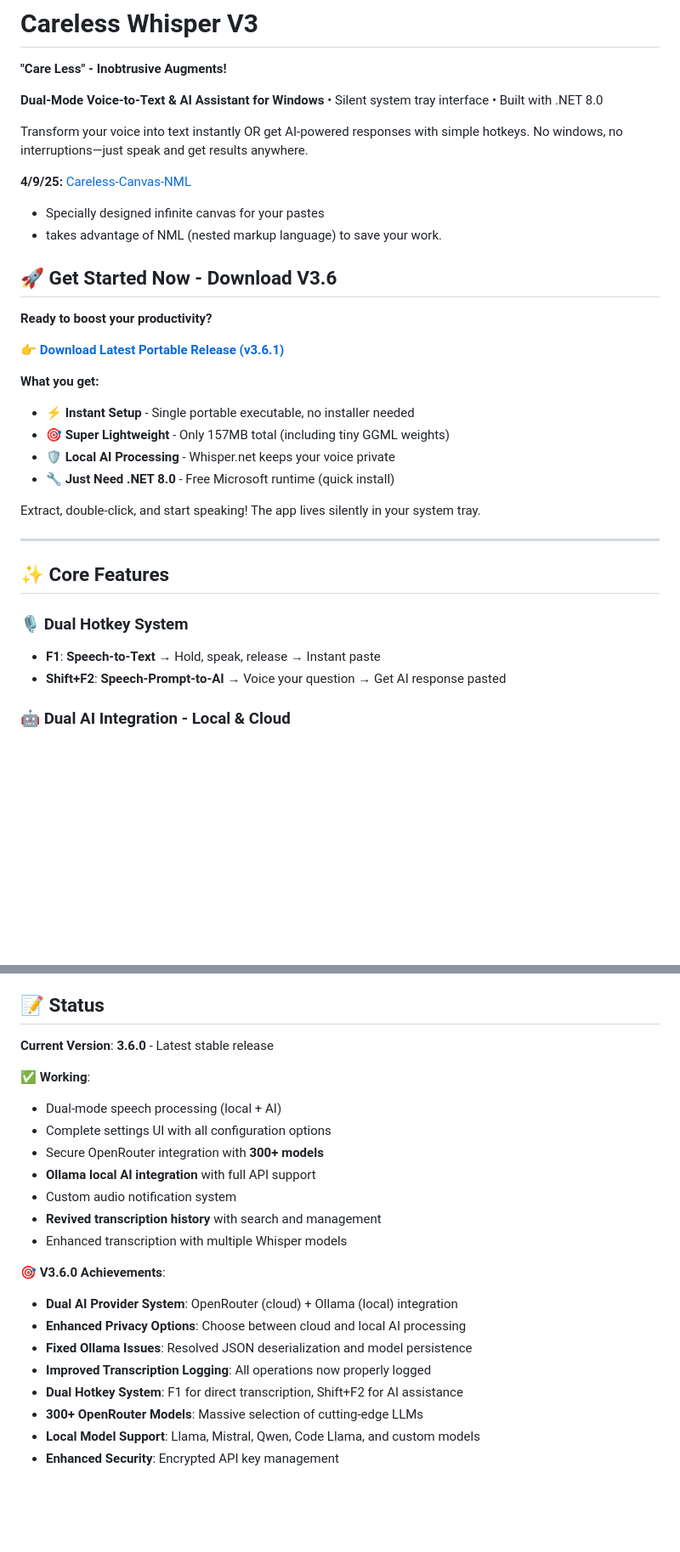
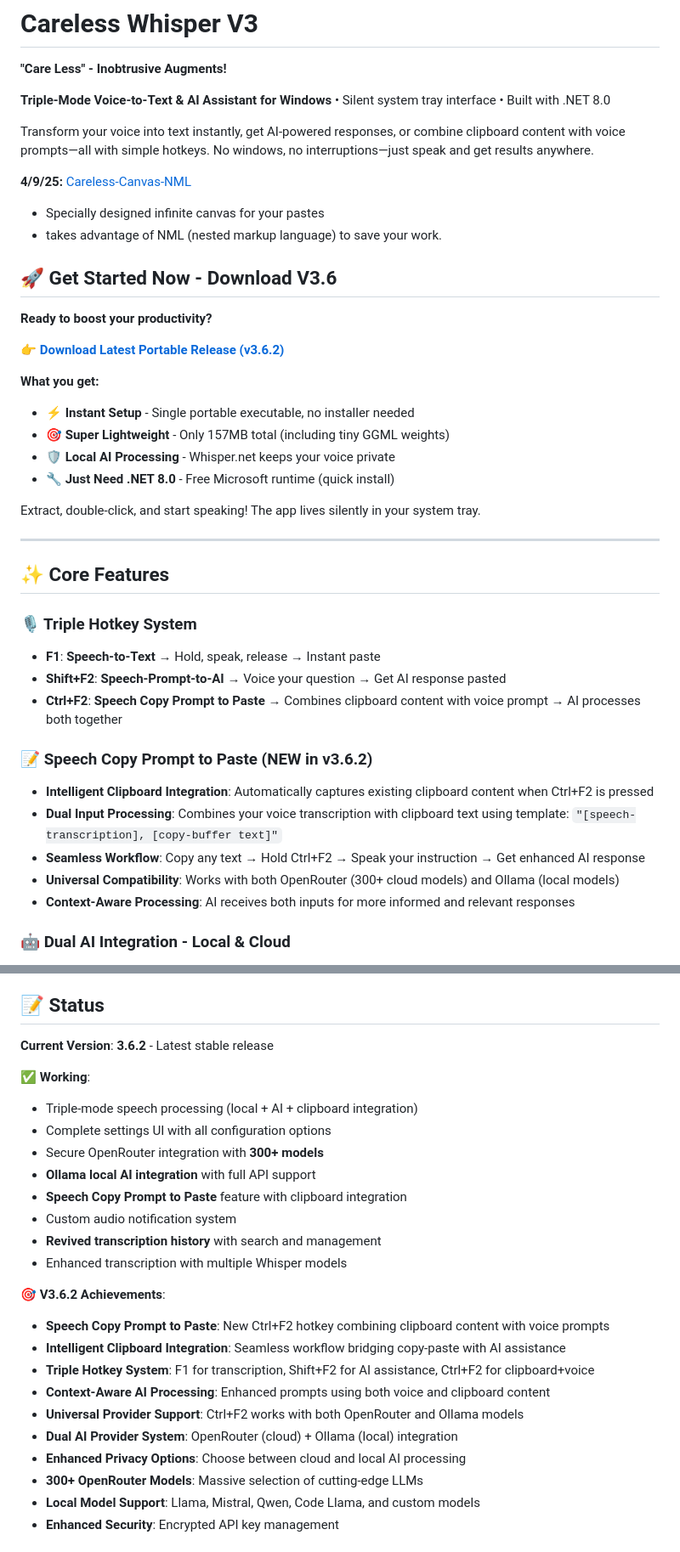
Before and after one commit to MushroomFleet/Careless-Whisper-V3, a Markdown page: README.md, 2 parts joined by grey strips. Shown at 85% size. Drawn GitHub-style; blank space fills up the shorter version.

```diff
--- a/README.md
+++ b/README.md
@@ -2,9 +2,9 @@
 
 **"Care Less" - Inobtrusive Augments!**
 
-**Dual-Mode Voice-to-Text & AI Assistant for Windows** • Silent system tray interface • Built with .NET 8.0
+**Triple-Mode Voice-to-Text & AI Assistant for Windows** • Silent system tray interface • Built with .NET 8.0
 
-Transform your voice into text instantly OR get AI-powered responses with simple hotkeys. No windows, no interruptions—just speak and get results anywhere.
+Transform your voice into text instantly, get AI-powered responses, or combine clipboard content with voice prompts—all with simple hotkeys. No windows, no interruptions—just speak and get results anywhere.
 
 **4/9/25:** [Careless-Canvas-NML](https://github.com/MushroomFleet/Careless-Canvas-NML)
 - Specially designed infinite canvas for your pastes
@@ -14,7 +14,7 @@ Transform your voice into text instantly OR get AI-powered responses with simple
 
 **Ready to boost your productivity?**
 
-👉 **[Download Latest Portable Release (v3.6.1)](../../releases/latest)**
+👉 **[Download Latest Portable Release (v3.6.2)](../../releases/latest)**
 
 **What you get:**
 - ⚡ **Instant Setup** - Single portable executable, no installer needed
@@ -28,9 +28,17 @@ Extract, double-click, and start speaking! The app lives silently in your system
 
 ## ✨ Core Features
 
-### 🎙️ Dual Hotkey System
+### 🎙️ Triple Hotkey System
 - **F1**: **Speech-to-Text** → Hold, speak, release → Instant paste
 - **Shift+F2**: **Speech-Prompt-to-AI** → Voice your question → Get AI response pasted
+- **Ctrl+F2**: **Speech Copy Prompt to Paste** → Combines clipboard content with voice prompt → AI processes both together
+
+### 📝 Speech Copy Prompt to Paste (NEW in v3.6.2)
+- **Intelligent Clipboard Integration**: Automatically captures existing clipboard content when Ctrl+F2 is pressed
+- **Dual Input Processing**: Combines your voice transcription with clipboard text using template: `"[speech-transcription], [copy-buffer text]"`
+- **Seamless Workflow**: Copy any text → Hold Ctrl+F2 → Speak your instruction → Get enhanced AI response
+- **Universal Compatibility**: Works with both OpenRouter (300+ cloud models) and Ollama (local models)
+- **Context-Aware Processing**: AI receives both inputs for more informed and relevant responses
 
 ### 🤖 Dual AI Integration - Local & Cloud
 - **OpenRouter API**: Access to **300+ cutting-edge cloud models** (GPT-4, Claude, Gemini, etc.)
@@ -200,23 +216,26 @@ Requires .NET 8.0 SDK for development.
 
 ## 📝 Status
 
-**Current Version**: **3.6.0** - Latest stable release
+**Current Version**: **3.6.2** - Latest stable release
 
 ✅ **Working**:
-- Dual-mode speech processing (local + AI)
+- Triple-mode speech processing (local + AI + clipboard integration)
 - Complete settings UI with all configuration options
 - Secure OpenRouter integration with **300+ models**
 - **Ollama local AI integration** with full API support
+- **Speech Copy Prompt to Paste** feature with clipboard integration
 - Custom audio notification system
 - **Revived transcription history** with search and management
 - Enhanced transcription with multiple Whisper models
 
-🎯 **V3.6.0 Achievements**:
+🎯 **V3.6.2 Achievements**:
+- **Speech Copy Prompt to Paste**: New Ctrl+F2 hotkey combining clipboard content with voice prompts
+- **Intelligent Clipboard Integration**: Seamless workflow bridging copy-paste with AI assistance
+- **Triple Hotkey System**: F1 for transcription, Shift+F2 for AI assistance, Ctrl+F2 for clipboard+voice
+- **Context-Aware AI Processing**: Enhanced prompts using both voice and clipboard content
+- **Universal Provider Support**: Ctrl+F2 works with both OpenRouter and Ollama models
 - **Dual AI Provider System**: OpenRouter (cloud) + Ollama (local) integration
 - **Enhanced Privacy Options**: Choose between cloud and local AI processing
-- **Fixed Ollama Issues**: Resolved JSON deserialization and model persistence
-- **Improved Transcription Logging**: All operations now properly logged
-- **Dual Hotkey System**: F1 for direct transcription, Shift+F2 for AI assistance
 - **300+ OpenRouter Models**: Massive selection of cutting-edge LLMs
 - **Local Model Support**: Llama, Mistral, Qwen, Code Llama, and custom models
 - **Enhanced Security**: Encrypted API key management
```
Also changed, not shown: other parts of README.md (+19 -1 lines).
